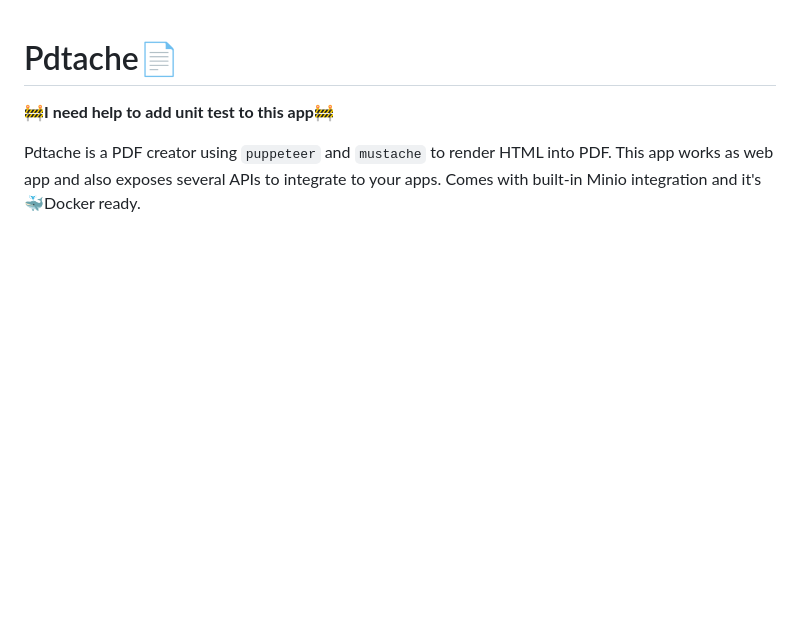
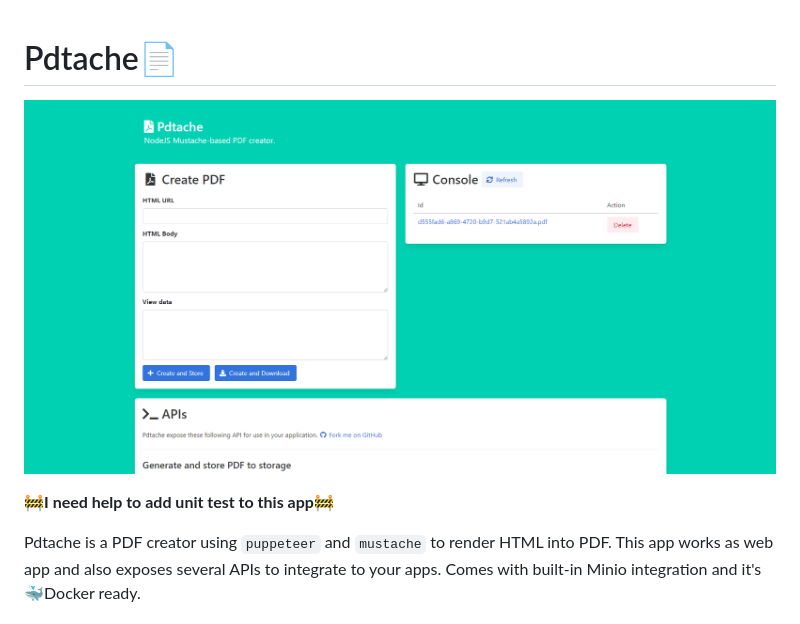
Before and after one commit to fahminlb33/Pdtache, a Markdown page: readme.md, the part around the change. Rendered like a GitHub page; pictures changed too: .github/screenshot.png (added); blank space fills up the shorter version.

Commit message:
Added screnshot

```diff
--- a/readme.md
+++ b/readme.md
@@ -1,4 +1,6 @@
 # Pdtache📄
+
+![Image of Yaktocat](https://github.com/fahminlb33/Pdtache/blob/master/.github/screenshot.png?raw=true)
 
 **🚧I need help to add unit test to this app🚧**
 
```
